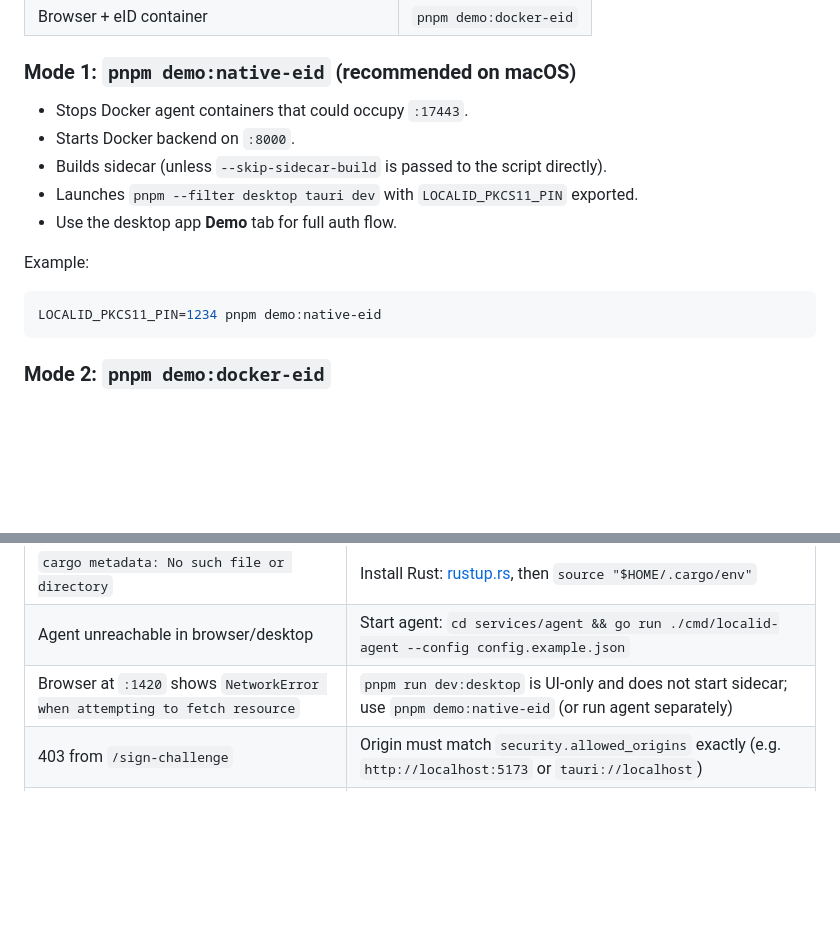
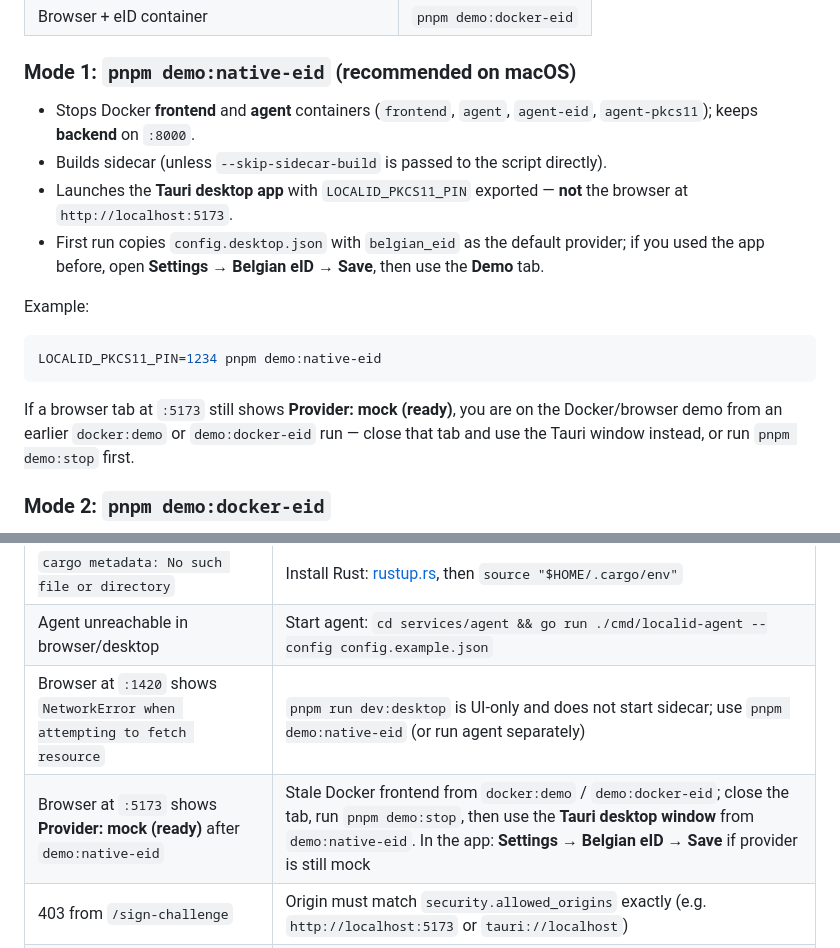
Before and after one commit to NxT-Solutions/local-id-agent, a Markdown page: README.md, 2 parts joined by grey strips. GitHub-like rendering; blank space fills up the shorter version.

Commit message:
📝 docs: clarify native eID demo vs localhost:5173 mock confusion
Document that browser :5173 is the Docker demo, not demo:native-eid.

````diff
--- a/README.md
+++ b/README.md
@@ -74,17 +74,18 @@ Run from repo root and choose one mode:
 
 ### Mode 1: `pnpm demo:native-eid` (recommended on macOS)
 
-- Stops Docker agent containers that could occupy `:17443`.
-- Starts Docker backend on `:8000`.
+- Stops Docker **frontend** and **agent** containers (`frontend`, `agent`, `agent-eid`, `agent-pkcs11`); keeps **backend** on `:8000`.
 - Builds sidecar (unless `--skip-sidecar-build` is passed to the script directly).
-- Launches `pnpm --filter desktop tauri dev` with `LOCALID_PKCS11_PIN` exported.
-- Use the desktop app **Demo** tab for full auth flow.
+- Launches the **Tauri desktop app** with `LOCALID_PKCS11_PIN` exported — **not** the browser at `http://localhost:5173`.
+- First run copies `config.desktop.json` with `belgian_eid` as the default provider; if you used the app before, open **Settings → Belgian eID → Save**, then use the **Demo** tab.
 
 Example:
 
 ```bash
 LOCALID_PKCS11_PIN=1234 pnpm demo:native-eid
 ```
+
+If a browser tab at `:5173` still shows **Provider: mock (ready)**, you are on the Docker/browser demo from an earlier `docker:demo` or `demo:docker-eid` run — close that tab and use the Tauri window instead, or run `pnpm demo:stop` first.
 
 ### Mode 2: `pnpm demo:docker-eid`
 
@@ -269,6 +270,7 @@ Run from the **repository root** unless noted.
 | `cargo metadata: No such file or directory` | Install Rust: [rustup.rs](https://rustup.rs/), then `source "$HOME/.cargo/env"` |
 | Agent unreachable in browser/desktop | Start agent: `cd services/agent && go run ./cmd/localid-agent --config config.example.json` |
 | Browser at `:1420` shows `NetworkError when attempting to fetch resource` | `pnpm run dev:desktop` is UI-only and does not start sidecar; use `pnpm demo:native-eid` (or run agent separately) |
+| Browser at `:5173` shows **Provider: mock (ready)** after `demo:native-eid` | Stale Docker frontend from `docker:demo` / `demo:docker-eid`; close the tab, run `pnpm demo:stop`, then use the **Tauri desktop window** from `demo:native-eid`. In the app: **Settings → Belgian eID → Save** if provider is still mock |
 | 403 from `/sign-challenge` | Origin must match `security.allowed_origins` exactly (e.g. `http://localhost:5173` or `tauri://localhost`) |
 | Verify failed in demo | Restart mock backend; challenges expire after 60s and are one-time use |
 | Desktop sidecar won't start | Run `pnpm run build:sidecar` after agent code changes |
````
